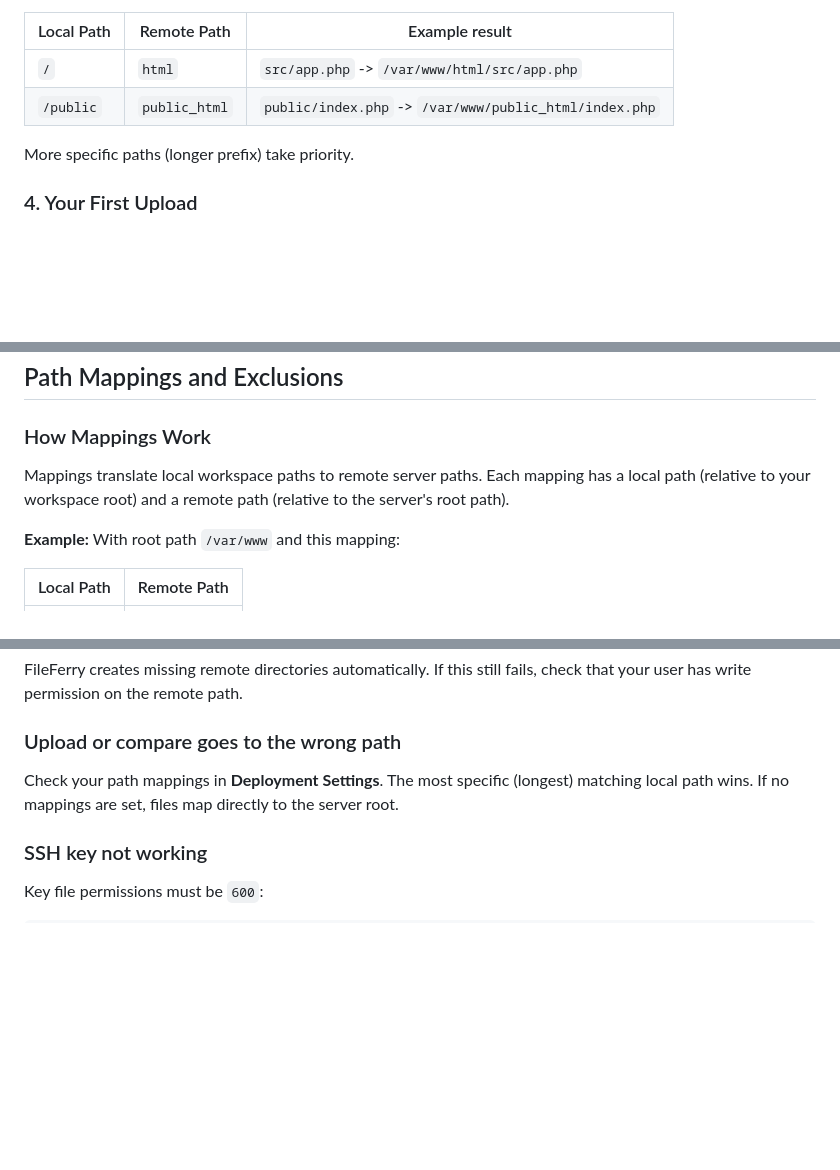
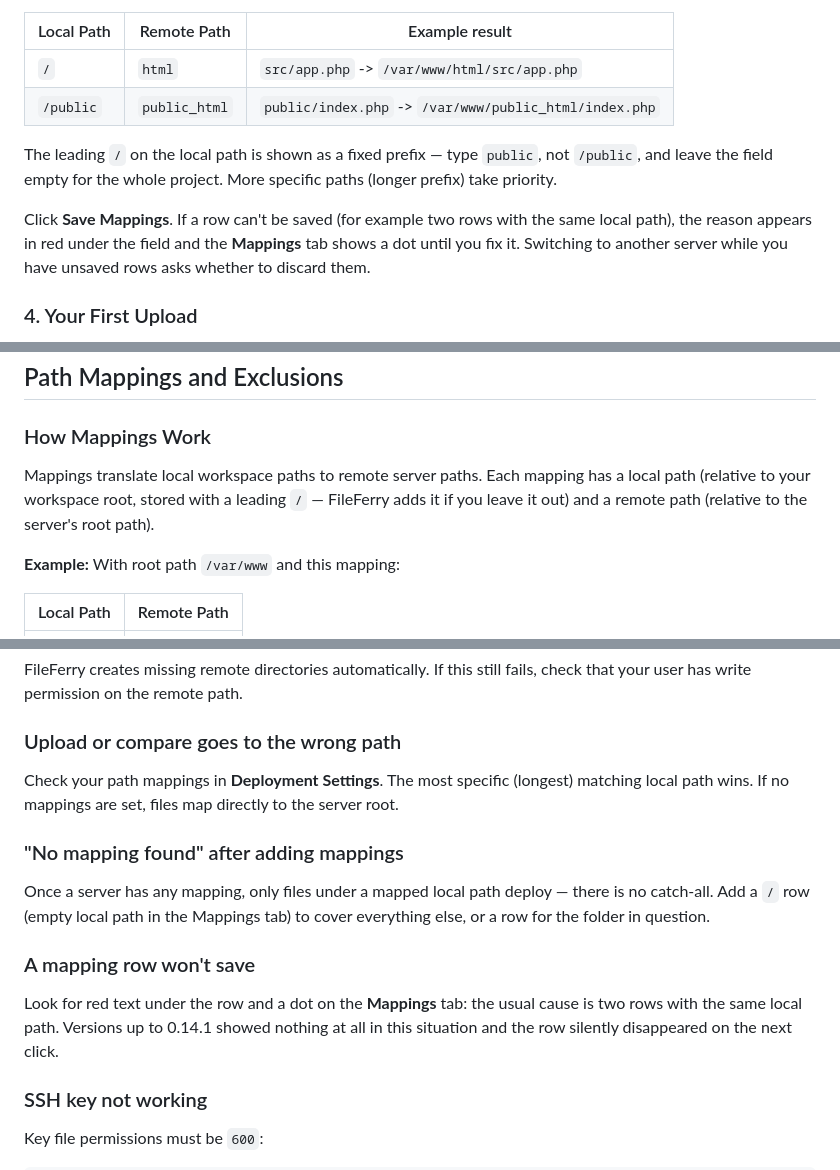
Before and after one commit to emrah-isik/fileferry-vscode, a Markdown page: docs/GUIDE.md, 3 parts joined by grey strips. Drawn GitHub-style; blank space fills up the shorter version.

Commit message:
docs(mappings): GUIDE — slash prefix, inline errors, discard prompt, two troubleshooting entries; architecture — discard round trip + the two #14 validation invariants

```diff
--- a/docs/GUIDE.md
+++ b/docs/GUIDE.md
@@ -120,7 +120,9 @@ If your project structure maps 1:1 to the server, you can skip this — files wi
 | `/` | `html` | `src/app.php` -> `/var/www/html/src/app.php` |
 | `/public` | `public_html` | `public/index.php` -> `/var/www/public_html/index.php` |
 
-More specific paths (longer prefix) take priority.
+The leading `/` on the local path is shown as a fixed prefix — type `public`, not `/public`, and leave the field empty for the whole project. More specific paths (longer prefix) take priority.
+
+Click **Save Mappings**. If a row can't be saved (for example two rows with the same local path), the reason appears in red under the field and the **Mappings** tab shows a dot until you fix it. Switching to another server while you have unsaved rows asks whether to discard them.
 
 ### 4. Your First Upload
 
@@ -568,7 +570,7 @@ In the Mappings tab of Deployment Settings, you can override a server's root pat
 
 ### How Mappings Work
 
-Mappings translate local workspace paths to remote server paths. Each mapping has a local path (relative to your workspace root) and a remote path (relative to the server's root path).
+Mappings translate local workspace paths to remote server paths. Each mapping has a local path (relative to your workspace root, stored with a leading `/` — FileFerry adds it if you leave it out) and a remote path (relative to the server's root path).
 
 **Example:** With root path `/var/www` and this mapping:
 
@@ -681,6 +683,14 @@ FileFerry creates missing remote directories automatically. If this still fails,
 
 Check your path mappings in **Deployment Settings**. The most specific (longest) matching local path wins. If no mappings are set, files map directly to the server root.
 
+### "No mapping found" after adding mappings
+
+Once a server has any mapping, only files under a mapped local path deploy — there is no catch-all. Add a `/` row (empty local path in the Mappings tab) to cover everything else, or a row for the folder in question.
+
+### A mapping row won't save
+
+Look for red text under the row and a dot on the **Mappings** tab: the usual cause is two rows with the same local path. Versions up to 0.14.1 showed nothing at all in this situation and the row silently disappeared on the next click.
+
 ### SSH key not working
 
 Key file permissions must be `600`:
```
Also changed, not shown: docs/architecture.md (+3 -3 lines).
